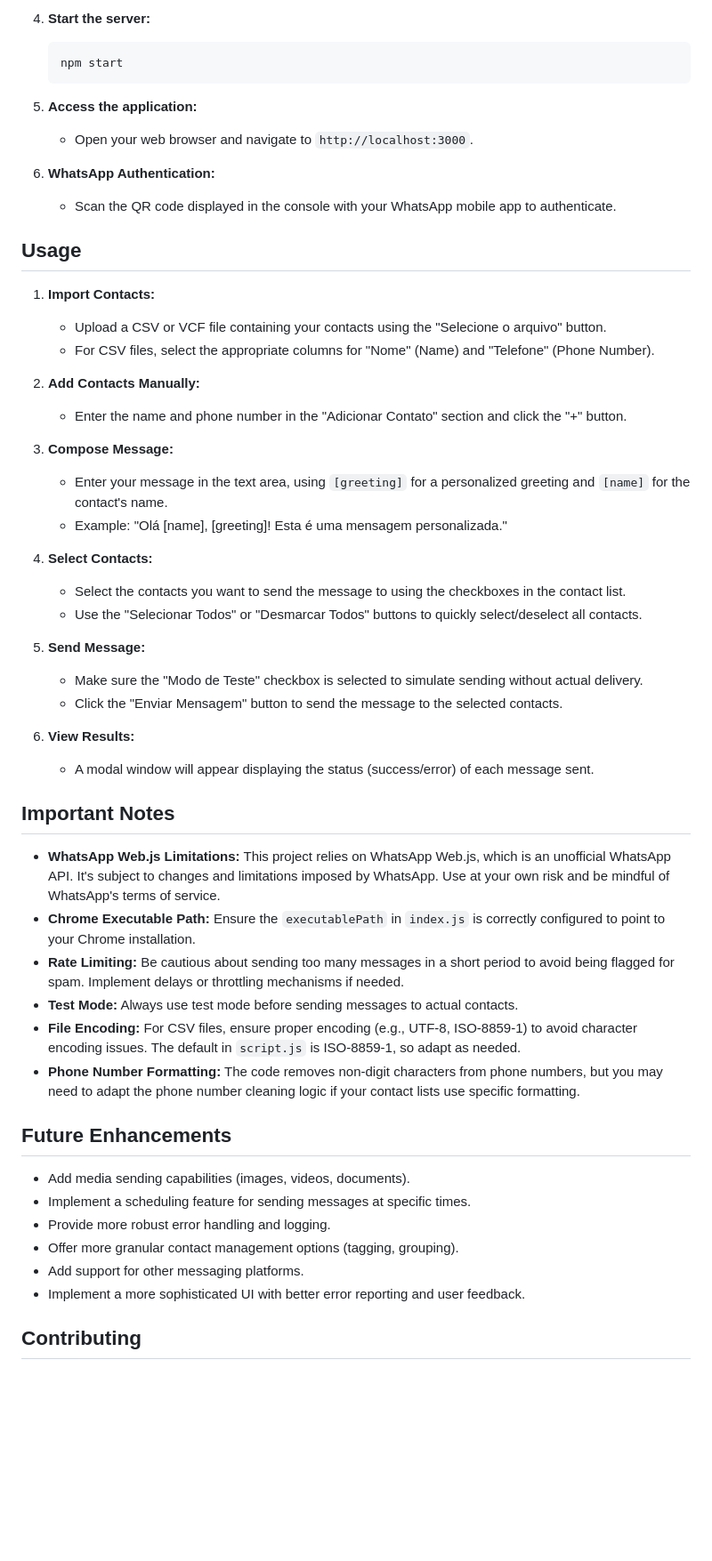
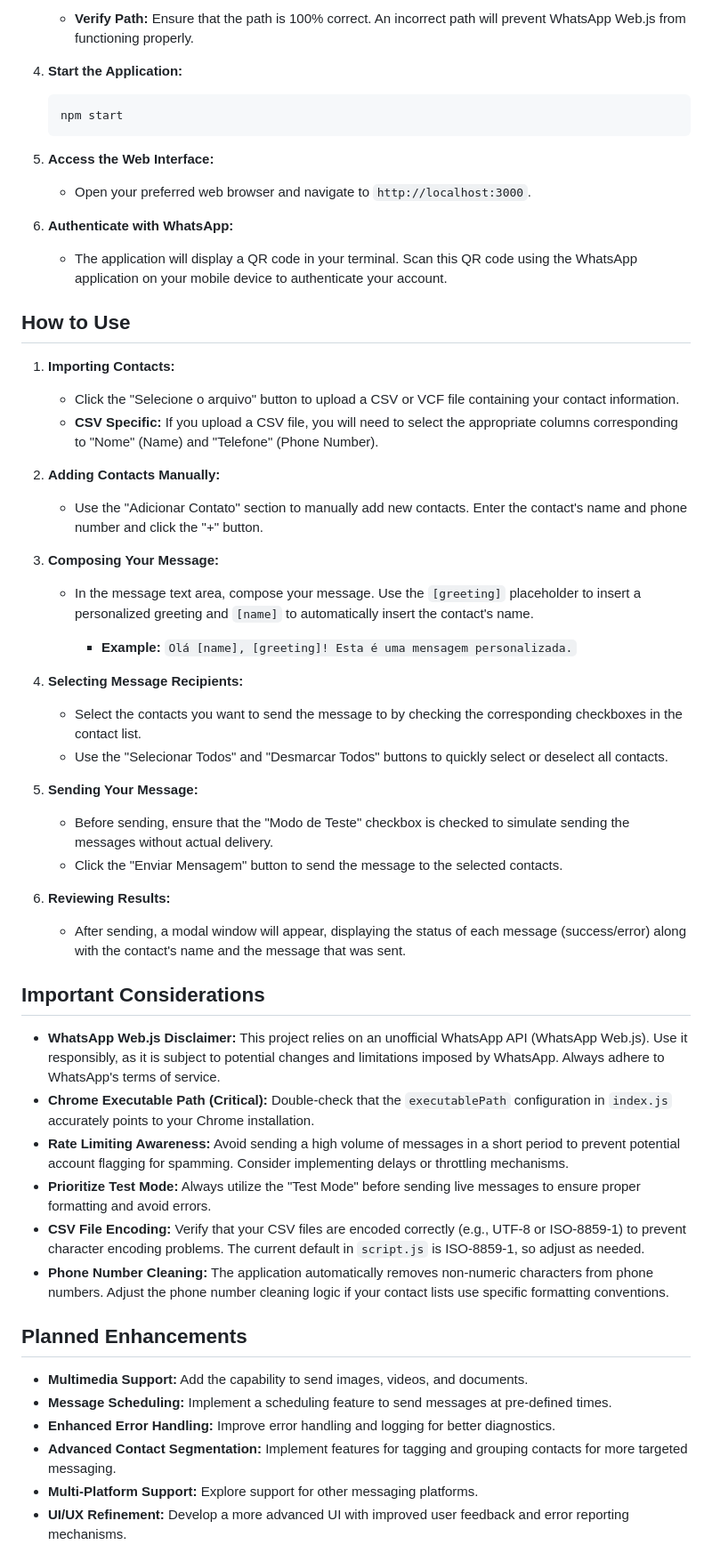
Before and after one commit to WillGolden80742/nodeWPP, a Markdown page: README.md, the part around the change printed below. Shown: that part at 89% size. Rendered like a GitHub page; blank space fills up the shorter version.

````diff
--- a/README.md
+++ b/README.md
@@ -72,59 +73,60 @@ A web application built with Node.js and WhatsApp Web.js to send personalized me
 
-4.  **Start the server:**
+    *   **Verify Path:** Ensure that the path is 100% correct. An incorrect path will prevent WhatsApp Web.js from functioning properly.
+
+4.  **Start the Application:**
 
     ```bash
     npm start
     ```
 
-5.  **Access the application:**
+5.  **Access the Web Interface:**
 
-    -   Open your web browser and navigate to `http://localhost:3000`.
+    *   Open your preferred web browser and navigate to `http://localhost:3000`.
 
-6.  **WhatsApp Authentication:**
+6.  **Authenticate with WhatsApp:**
 
-    -   Scan the QR code displayed in the console with your WhatsApp mobile app to authenticate.
+    *   The application will display a QR code in your terminal. Scan this QR code using the WhatsApp application on your mobile device to authenticate your account.
 
-## Usage
+## How to Use
 
-1.  **Import Contacts:**
-    -   Upload a CSV or VCF file containing your contacts using the "Selecione o arquivo" button.
-    -   For CSV files, select the appropriate columns for "Nome" (Name) and "Telefone" (Phone Number).
+1.  **Importing Contacts:**
+    *   Click the "Selecione o arquivo" button to upload a CSV or VCF file containing your contact information.
+    *   **CSV Specific:** If you upload a CSV file, you will need to select the appropriate columns corresponding to "Nome" (Name) and "Telefone" (Phone Number).
 
-2.  **Add Contacts Manually:**
-    -   Enter the name and phone number in the "Adicionar Contato" section and click the "+" button.
+2.  **Adding Contacts Manually:**
+    *   Use the "Adicionar Contato" section to manually add new contacts. Enter the contact's name and phone number and click the "+" button.
 
-3.  **Compose Message:**
-    -   Enter your message in the text area, using `[greeting]` for a personalized greeting and `[name]` for the contact's name.
-    -   Example: "Olá [name], [greeting]! Esta é uma mensagem personalizada."
+3.  **Composing Your Message:**
+    *   In the message text area, compose your message. Use the `[greeting]` placeholder to insert a personalized greeting and `[name]` to automatically insert the contact's name.
 
-4.  **Select Contacts:**
-    -   Select the contacts you want to send the message to using the checkboxes in the contact list.
-    -   Use the "Selecionar Todos" or "Desmarcar Todos" buttons to quickly select/deselect all contacts.
+        *   **Example:** `Olá [name], [greeting]! Esta é uma mensagem personalizada.`
 
-5.  **Send Message:**
-    -   Make sure the "Modo de Teste" checkbox is selected to simulate sending without actual delivery.
-    -   Click the "Enviar Mensagem" button to send the message to the selected contacts.
+4.  **Selecting Message Recipients:**
+    *   Select the contacts you want to send the message to by checking the corresponding checkboxes in the contact list.
+    *   Use the "Selecionar Todos" and "Desmarcar Todos" buttons to quickly select or deselect all contacts.
 
-6.  **View Results:**
-    -   A modal window will appear displaying the status (success/error) of each message sent.
+5.  **Sending Your Message:**
+    *   Before sending, ensure that the "Modo de Teste" checkbox is checked to simulate sending the messages without actual delivery.
+    *   Click the "Enviar Mensagem" button to send the message to the selected contacts.
 
-## Important Notes
+6.  **Reviewing Results:**
+    *   After sending, a modal window will appear, displaying the status of each message (success/error) along with the contact's name and the message that was sent.
 
--   **WhatsApp Web.js Limitations:**  This project relies on WhatsApp Web.js, which is an unofficial WhatsApp API.  It's subject to changes and limitations imposed by WhatsApp.  Use at your own risk and be mindful of WhatsApp's terms of service.
--   **Chrome Executable Path:**  Ensure the `executablePath` in `index.js` is correctly configured to point to your Chrome installation.
--   **Rate Limiting:**  Be cautious about sending too many messages in a short period to avoid being flagged for spam. Implement delays or throttling mechanisms if needed.
--   **Test Mode:**  Always use test mode before sending messages to actual contacts.
--   **File Encoding:**  For CSV files, ensure proper encoding (e.g., UTF-8, ISO-8859-1) to avoid character encoding issues. The default in `script.js` is ISO-8859-1, so adapt as needed.
--   **Phone Number Formatting:** The code removes non-digit characters from phone numbers, but you may need to adapt the phone number cleaning logic if your contact lists use specific formatting.
+## Important Considerations
 
-## Future Enhancements
+*   **WhatsApp Web.js Disclaimer:** This project relies on an unofficial WhatsApp API (WhatsApp Web.js). Use it responsibly, as it is subject to potential changes and limitations imposed by WhatsApp. Always adhere to WhatsApp's terms of service.
+*   **Chrome Executable Path (Critical):** Double-check that the `executablePath` configuration in `index.js` accurately points to your Chrome installation.
+*   **Rate Limiting Awareness:** Avoid sending a high volume of messages in a short period to prevent potential account flagging for spamming. Consider implementing delays or throttling mechanisms.
+*   **Prioritize Test Mode:** Always utilize the "Test Mode" before sending live messages to ensure proper formatting and avoid errors.
+*   **CSV File Encoding:** Verify that your CSV files are encoded correctly (e.g., UTF-8 or ISO-8859-1) to prevent character encoding problems. The current default in `script.js` is ISO-8859-1, so adjust as needed.
+*   **Phone Number Cleaning:** The application automatically removes non-numeric characters from phone numbers. Adjust the phone number cleaning logic if your contact lists use specific formatting conventions.
 
--   Add media sending capabilities (images, videos, documents).
--   Implement a scheduling feature for sending messages at specific times.
--   Provide more robust error handling and logging.
--   Offer more granular contact management options (tagging, grouping).
--   Add support for other messaging platforms.
--   Implement a more sophisticated UI with better error reporting and user feedback.
+## Planned Enhancements
 
-## Contributing
+*   **Multimedia Support:** Add the capability to send images, videos, and documents.
+*   **Message Scheduling:** Implement a scheduling feature to send messages at pre-defined times.
+*   **Enhanced Error Handling:** Improve error handling and logging for better diagnostics.
+*   **Advanced Contact Segmentation:** Implement features for tagging and grouping contacts for more targeted messaging.
+*   **Multi-Platform Support:** Explore support for other messaging platforms.
+*   **UI/UX Refinement:** Develop a more advanced UI with improved user feedback and error reporting mechanisms.
 
````
Also changed, not shown: other parts of README.md (+48 -43 lines).
